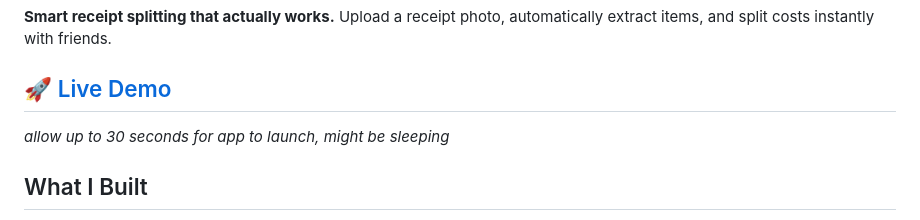
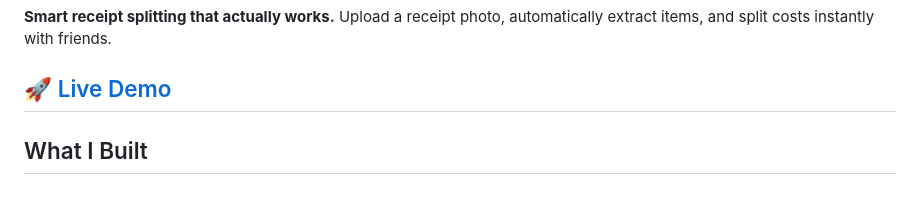
Before and after one commit to znimer-dev/splitbite, a Markdown page: README.md, the part around the change. Drawn GitHub-style.

```diff
--- a/README.md
+++ b/README.md
@@ -3,7 +3,6 @@
 **Smart receipt splitting that actually works.** Upload a receipt photo, automatically extract items, and split costs instantly with friends.
 
 ## 🚀 [Live Demo](https://splitbite-0e7k.onrender.com/)
-*allow up to 30 seconds for app to launch, might be sleeping*
 
 ## What I Built
 
```
